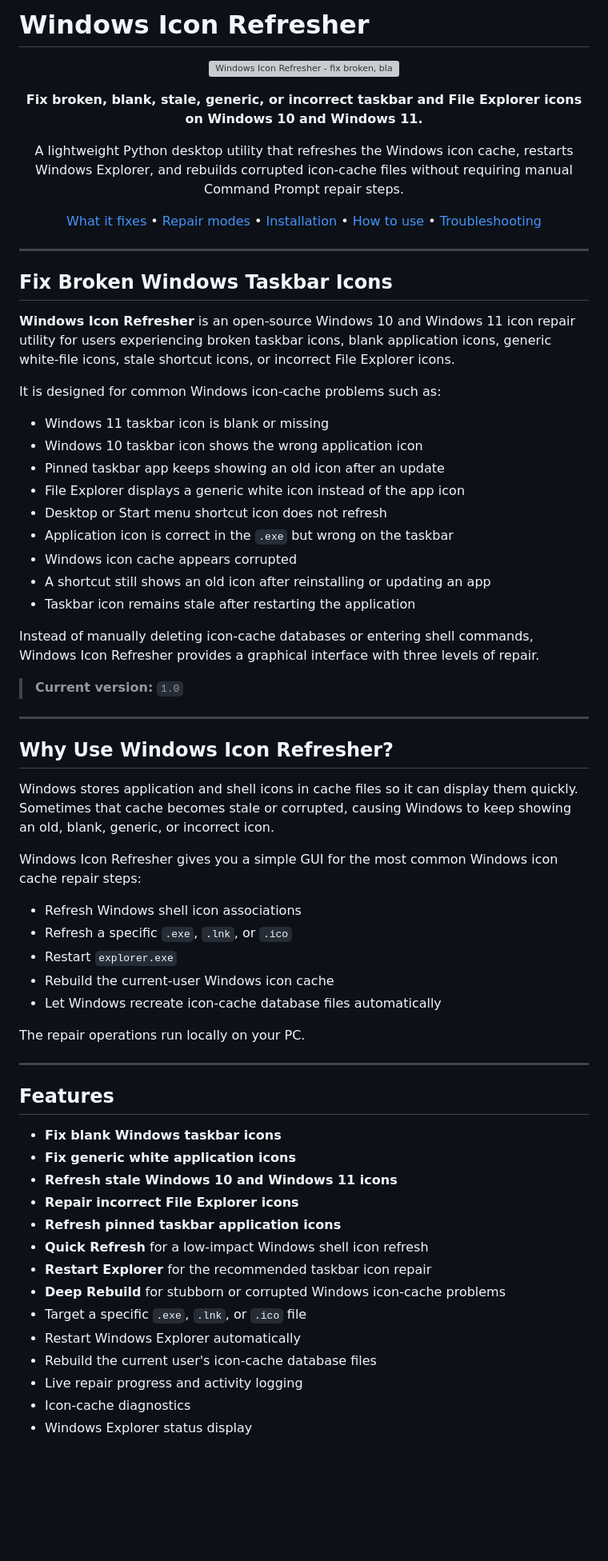
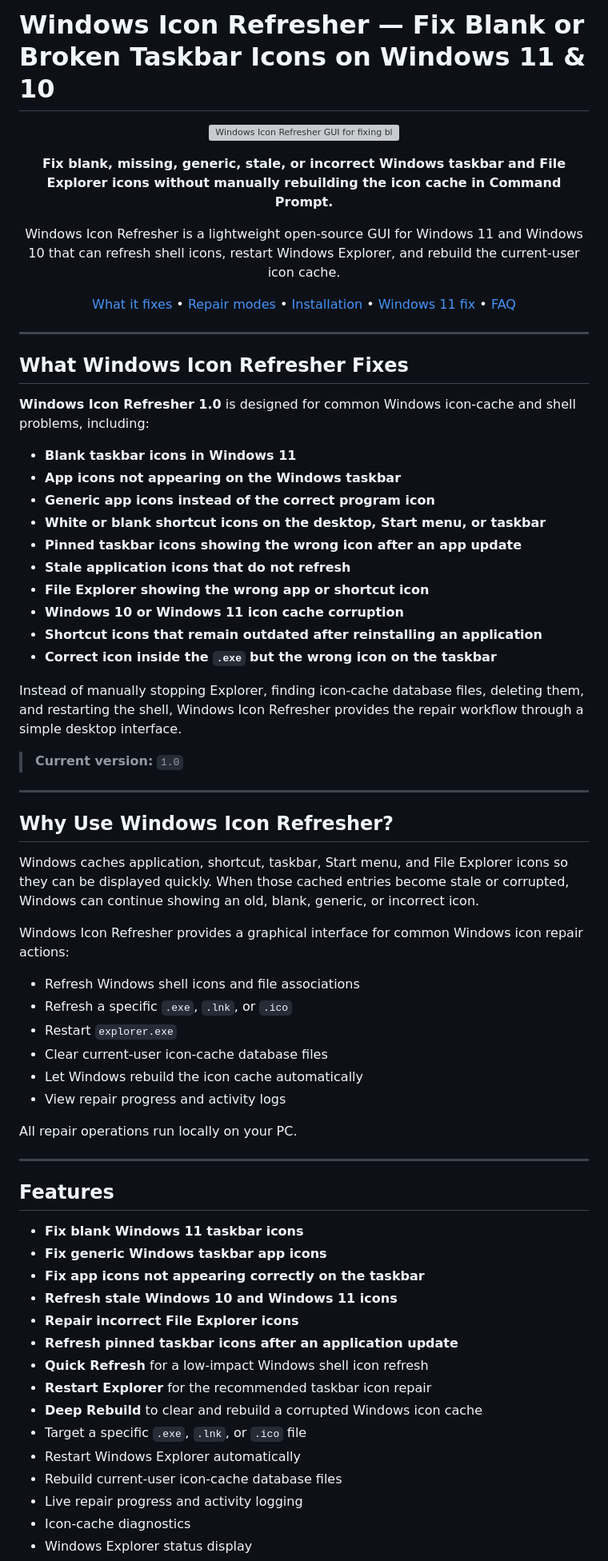
Before and after one commit to alsvike/windows-icon-refresher, a Markdown page: README.md, the part around one of its changes. Shown at 80% size. GitHub-like rendering; blank space fills up the shorter version; grey boxes are pictures that could not be loaded.

Commit message:
Improve README search discoverability and Windows icon repair SEO

```diff
--- a/README.md
+++ b/README.md
@@ -1,44 +1,43 @@
-# Windows Icon Refresher
+# Windows Icon Refresher — Fix Blank or Broken Taskbar Icons on Windows 11 & 10
 
 <p align="center">
-  <img src="https://i.imgur.com/kYIJKVL.png" alt="Windows Icon Refresher - fix broken, blank, stale, or generic taskbar icons on Windows 10 and Windows 11" width="100%">
+  <img src="https://i.imgur.com/kYIJKVL.png" alt="Windows Icon Refresher GUI for fixing blank taskbar icons, generic app icons, and corrupted icon cache on Windows 11 and Windows 10" width="100%">
 </p>
 
 <p align="center">
-  <strong>Fix broken, blank, stale, generic, or incorrect taskbar and File Explorer icons on Windows 10 and Windows 11.</strong>
+  <strong>Fix blank, missing, generic, stale, or incorrect Windows taskbar and File Explorer icons without manually rebuilding the icon cache in Command Prompt.</strong>
 </p>
 
 <p align="center">
-  A lightweight Python desktop utility that refreshes the Windows icon cache, restarts Windows Explorer, and rebuilds corrupted icon-cache files without requiring manual Command Prompt repair steps.
+  Windows Icon Refresher is a lightweight open-source GUI for Windows 11 and Windows 10 that can refresh shell icons, restart Windows Explorer, and rebuild the current-user icon cache.
 </p>
 
 <p align="center">
-  <a href="#fix-broken-windows-taskbar-icons">What it fixes</a> •
+  <a href="#what-windows-icon-refresher-fixes">What it fixes</a> •
   <a href="#repair-modes">Repair modes</a> •
   <a href="#installation">Installation</a> •
-  <a href="#how-to-fix-a-broken-taskbar-icon">How to use</a> •
-  <a href="#windows-icon-cache-troubleshooting">Troubleshooting</a>
+  <a href="#how-to-fix-blank-taskbar-icons-in-windows-11">Windows 11 fix</a> •
+  <a href="#frequently-asked-questions">FAQ</a>
 </p>
 
 ---
 
-## Fix Broken Windows Taskbar Icons
+## What Windows Icon Refresher Fixes
 
-**Windows Icon Refresher** is an open-source Windows 10 and Windows 11 icon repair utility for users experiencing broken taskbar icons, blank application icons, generic white-file icons, stale shortcut icons, or incorrect File Explorer icons.
+**Windows Icon Refresher 1.0** is designed for common Windows icon-cache and shell problems, including:
 
-It is designed for common Windows icon-cache problems such as:
+- **Blank taskbar icons in Windows 11**
+- **App icons not appearing on the Windows taskbar**
+- **Generic app icons instead of the correct program icon**
+- **White or blank shortcut icons on the desktop, Start menu, or taskbar**
+- **Pinned taskbar icons showing the wrong icon after an app update**
+- **Stale application icons that do not refresh**
+- **File Explorer showing the wrong app or shortcut icon**
+- **Windows 10 or Windows 11 icon cache corruption**
+- **Shortcut icons that remain outdated after reinstalling an application**
+- **Correct icon inside the `.exe` but the wrong icon on the taskbar**
 
-- Windows 11 taskbar icon is blank or missing
-- Windows 10 taskbar icon shows the wrong application icon
-- Pinned taskbar app keeps showing an old icon after an update
-- File Explorer displays a generic white icon instead of the app icon
-- Desktop or Start menu shortcut icon does not refresh
-- Application icon is correct in the `.exe` but wrong on the taskbar
-- Windows icon cache appears corrupted
-- A shortcut still shows an old icon after reinstalling or updating an app
-- Taskbar icon remains stale after restarting the application
-
-Instead of manually deleting icon-cache databases or entering shell commands, Windows Icon Refresher provides a graphical interface with three levels of repair.
+Instead of manually stopping Explorer, finding icon-cache database files, deleting them, and restarting the shell, Windows Icon Refresher provides the repair workflow through a simple desktop interface.
 
 > **Current version:** `1.0`
 
@@ -46,33 +45,35 @@ Instead of manually deleting icon-cache databases or entering shell commands, Wi
 
 ## Why Use Windows Icon Refresher?
 
-Windows stores application and shell icons in cache files so it can display them quickly. Sometimes that cache becomes stale or corrupted, causing Windows to keep showing an old, blank, generic, or incorrect icon.
+Windows caches application, shortcut, taskbar, Start menu, and File Explorer icons so they can be displayed quickly. When those cached entries become stale or corrupted, Windows can continue showing an old, blank, generic, or incorrect icon.
 
-Windows Icon Refresher gives you a simple GUI for the most common Windows icon cache repair steps:
+Windows Icon Refresher provides a graphical interface for common Windows icon repair actions:
 
-- Refresh Windows shell icon associations
+- Refresh Windows shell icons and file associations
 - Refresh a specific `.exe`, `.lnk`, or `.ico`
 - Restart `explorer.exe`
-- Rebuild the current-user Windows icon cache
-- Let Windows recreate icon-cache database files automatically
+- Clear current-user icon-cache database files
+- Let Windows rebuild the icon cache automatically
+- View repair progress and activity logs
 
-The repair operations run locally on your PC.
+All repair operations run locally on your PC.
 
 ---
 
 ## Features
 
-- **Fix blank Windows taskbar icons**
-- **Fix generic white application icons**
+- **Fix blank Windows 11 taskbar icons**
+- **Fix generic Windows taskbar app icons**
+- **Fix app icons not appearing correctly on the taskbar**
 - **Refresh stale Windows 10 and Windows 11 icons**
 - **Repair incorrect File Explorer icons**
-- **Refresh pinned taskbar application icons**
+- **Refresh pinned taskbar icons after an application update**
 - **Quick Refresh** for a low-impact Windows shell icon refresh
 - **Restart Explorer** for the recommended taskbar icon repair
-- **Deep Rebuild** for stubborn or corrupted Windows icon-cache problems
+- **Deep Rebuild** to clear and rebuild a corrupted Windows icon cache
 - Target a specific `.exe`, `.lnk`, or `.ico` file
 - Restart Windows Explorer automatically
-- Rebuild the current user's icon-cache database files
+- Rebuild current-user icon-cache database files
 - Live repair progress and activity logging
 - Icon-cache diagnostics
 - Windows Explorer status display
```
Also changed, not shown: other parts of README.md (+91 -61 lines).
